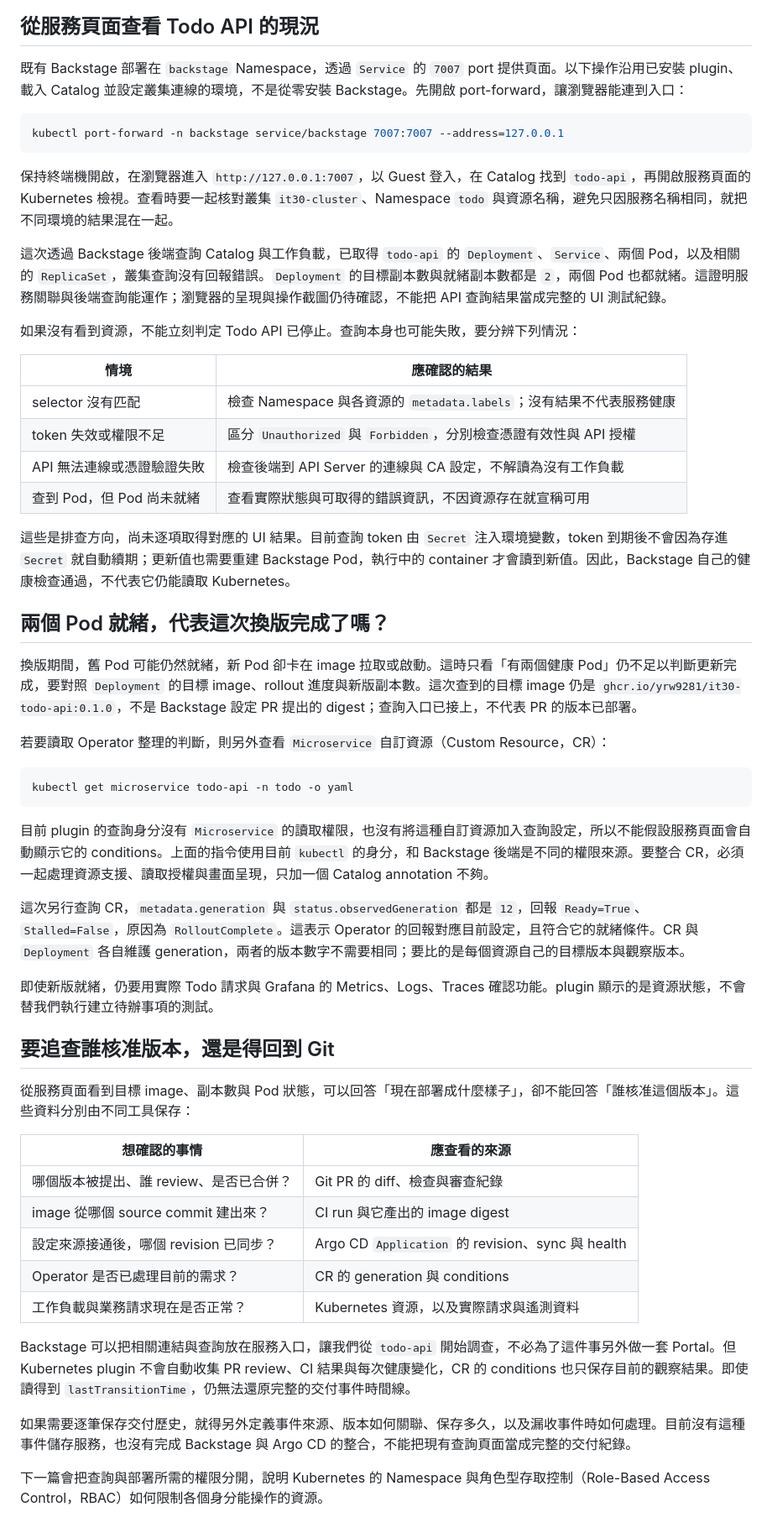
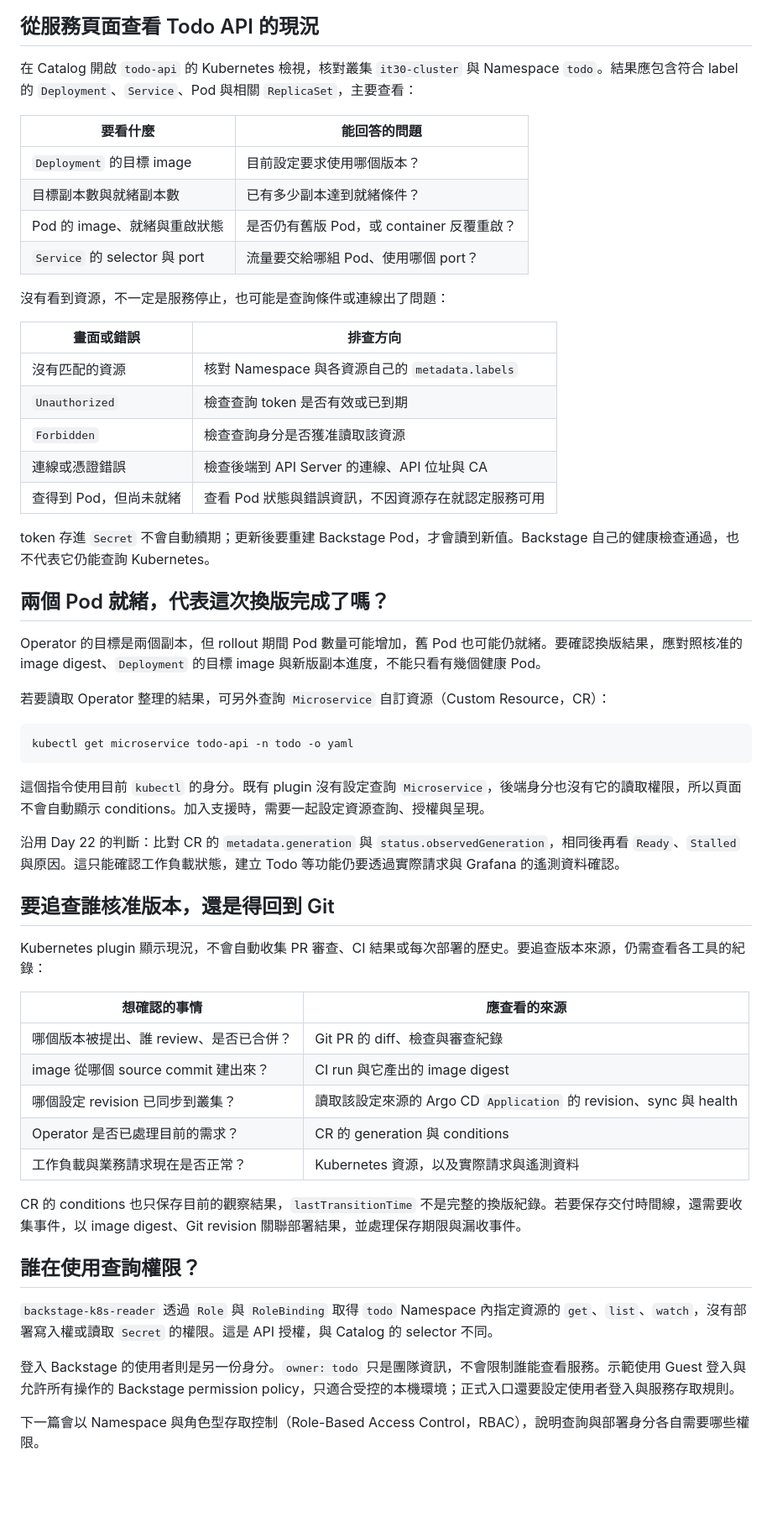
Before and after one commit to yrw9281/IT30.Platform.Engineering, a Markdown page: doc/zh-tw/D26.md, the part around the change printed below. Shown: that part at 84% size. GitHub-like rendering; blank space fills up the shorter version.

````diff
--- a/doc/zh-tw/D26.md
+++ b/doc/zh-tw/D26.md
@@ -77,61 +60,61 @@ sequenceDiagram
 
 ## 從服務頁面查看 Todo API 的現況
 
-既有 Backstage 部署在 `backstage` Namespace，透過 `Service` 的 `7007` port 提供頁面。以下操作沿用已安裝 plugin、載入 Catalog 並設定叢集連線的環境，不是從零安裝 Backstage。先開啟 port-forward，讓瀏覽器能連到入口：
+在 Catalog 開啟 `todo-api` 的 Kubernetes 檢視，核對叢集 `it30-cluster` 與 Namespace `todo`。結果應包含符合 label 的 `Deployment`、`Service`、Pod 與相關 `ReplicaSet`，主要查看：
 
-```bash
-kubectl port-forward -n backstage service/backstage 7007:7007 --address=127.0.0.1
-```
+| 要看什麼 | 能回答的問題 |
+| --- | --- |
+| `Deployment` 的目標 image | 目前設定要求使用哪個版本？ |
+| 目標副本數與就緒副本數 | 已有多少副本達到就緒條件？ |
+| Pod 的 image、就緒與重啟狀態 | 是否仍有舊版 Pod，或 container 反覆重啟？ |
+| `Service` 的 selector 與 port | 流量要交給哪組 Pod、使用哪個 port？ |
 
-保持終端機開啟，在瀏覽器進入 `http://127.0.0.1:7007`，以 Guest 登入，在 Catalog 找到 `todo-api`，再開啟服務頁面的 Kubernetes 檢視。查看時要一起核對叢集 `it30-cluster`、Namespace `todo` 與資源名稱，避免只因服務名稱相同，就把不同環境的結果混在一起。
+<!-- TODO(assets): 截取 todo-api 服務頁面的 Kubernetes 檢視，保留 it30-cluster、todo Namespace、Deployment 與 Pod 的狀態；若需展示 image，確認實際頁面可查看的欄位後再截取。 -->
 
-這次透過 Backstage 後端查詢 Catalog 與工作負載，已取得 `todo-api` 的 `Deployment`、`Service`、兩個 Pod，以及相關的 `ReplicaSet`，叢集查詢沒有回報錯誤。`Deployment` 的目標副本數與就緒副本數都是 `2`，兩個 Pod 也都就緒。這證明服務關聯與後端查詢能運作；瀏覽器的呈現與操作截圖仍待確認，不能把 API 查詢結果當成完整的 UI 測試紀錄。
+沒有看到資源，不一定是服務停止，也可能是查詢條件或連線出了問題：
 
-<!-- TODO(assets): 截取 todo-api 服務頁面的 Kubernetes 檢視，保留 it30-cluster、todo Namespace、Deployment 與 Pod 的就緒狀態，以及可查看的 image 資訊；先確認實際 UI 呈現，不以後端查詢結果代替畫面。 -->
+| 畫面或錯誤 | 排查方向 |
+| --- | --- |
+| 沒有匹配的資源 | 核對 Namespace 與各資源自己的 `metadata.labels` |
+| `Unauthorized` | 檢查查詢 token 是否有效或已到期 |
+| `Forbidden` | 檢查查詢身分是否獲准讀取該資源 |
+| 連線或憑證錯誤 | 檢查後端到 API Server 的連線、API 位址與 CA |
+| 查得到 Pod，但尚未就緒 | 查看 Pod 狀態與錯誤資訊，不因資源存在就認定服務可用 |
 
-如果沒有看到資源，不能立刻判定 Todo API 已停止。查詢本身也可能失敗，要分辨下列情況：
-
-| 情境 | 應確認的結果 |
-| --- | --- |
-| selector 沒有匹配 | 檢查 Namespace 與各資源的 `metadata.labels`；沒有結果不代表服務健康 |
-| token 失效或權限不足 | 區分 `Unauthorized` 與 `Forbidden`，分別檢查憑證有效性與 API 授權 |
-| API 無法連線或憑證驗證失敗 | 檢查後端到 API Server 的連線與 CA 設定，不解讀為沒有工作負載 |
-| 查到 Pod，但 Pod 尚未就緒 | 查看實際狀態與可取得的錯誤資訊，不因資源存在就宣稱可用 |
-
-這些是排查方向，尚未逐項取得對應的 UI 結果。目前查詢 token 由 `Secret` 注入環境變數，token 到期後不會因為存進 `Secret` 就自動續期；更新值也需要重建 Backstage Pod，執行中的 container 才會讀到新值。因此，Backstage 自己的健康檢查通過，不代表它仍能讀取 Kubernetes。
+token 存進 `Secret` 不會自動續期；更新後要重建 Backstage Pod，才會讀到新值。Backstage 自己的健康檢查通過，也不代表它仍能查詢 Kubernetes。
 
 ## 兩個 Pod 就緒，代表這次換版完成了嗎？
 
-換版期間，舊 Pod 可能仍然就緒，新 Pod 卻卡在 image 拉取或啟動。這時只看「有兩個健康 Pod」仍不足以判斷更新完成，要對照 `Deployment` 的目標 image、rollout 進度與新版副本數。這次查到的目標 image 仍是 `ghcr.io/yrw9281/it30-todo-api:0.1.0`，不是 Backstage 設定 PR 提出的 digest；查詢入口已接上，不代表 PR 的版本已部署。
+Operator 的目標是兩個副本，但 rollout 期間 Pod 數量可能增加，舊 Pod 也可能仍就緒。要確認換版結果，應對照核准的 image digest、`Deployment` 的目標 image 與新版副本進度，不能只看有幾個健康 Pod。
 
-若要讀取 Operator 整理的判斷，則另外查看 `Microservice` 自訂資源（Custom Resource，CR）：
+若要讀取 Operator 整理的結果，可另外查詢 `Microservice` 自訂資源（Custom Resource，CR）：
 
 ```bash
 kubectl get microservice todo-api -n todo -o yaml
 ```
 
-目前 plugin 的查詢身分沒有 `Microservice` 的讀取權限，也沒有將這種自訂資源加入查詢設定，所以不能假設服務頁面會自動顯示它的 conditions。上面的指令使用目前 `kubectl` 的身分，和 Backstage 後端是不同的權限來源。要整合 CR，必須一起處理資源支援、讀取授權與畫面呈現，只加一個 Catalog annotation 不夠。
+這個指令使用目前 `kubectl` 的身分。既有 plugin 沒有設定查詢 `Microservice`，後端身分也沒有它的讀取權限，所以頁面不會自動顯示 conditions。加入支援時，需要一起設定資源查詢、授權與呈現。
 
-這次另行查詢 CR，`metadata.generation` 與 `status.observedGeneration` 都是 `12`，回報 `Ready=True`、`Stalled=False`，原因為 `RolloutComplete`。這表示 Operator 的回報對應目前設定，且符合它的就緒條件。CR 與 `Deployment` 各自維護 generation，兩者的版本數字不需要相同；要比的是每個資源自己的目標版本與觀察版本。
-
-<!-- TODO(assets): 補上另行查詢 todo-api CR 的 generation、observedGeneration、Ready／Stalled 與 reason 的結果；不要將它排成 Kubernetes plugin 已支援 CR 的畫面。 -->
-
-即使新版就緒，仍要用實際 Todo 請求與 Grafana 的 Metrics、Logs、Traces 確認功能。plugin 顯示的是資源狀態，不會替我們執行建立待辦事項的測試。
+沿用 Day 22 的判斷：比對 CR 的 `metadata.generation` 與 `status.observedGeneration`，相同後再看 `Ready`、`Stalled` 與原因。這只能確認工作負載狀態，建立 Todo 等功能仍要透過實際請求與 Grafana 的遙測資料確認。
 
 ## 要追查誰核准版本，還是得回到 Git
 
-從服務頁面看到目標 image、副本數與 Pod 狀態，可以回答「現在部署成什麼樣子」，卻不能回答「誰核准這個版本」。這些資料分別由不同工具保存：
+Kubernetes plugin 顯示現況，不會自動收集 PR 審查、CI 結果或每次部署的歷史。要追查版本來源，仍需查看各工具的紀錄：
 
 | 想確認的事情 | 應查看的來源 |
 | --- | --- |
 | 哪個版本被提出、誰 review、是否已合併？ | Git PR 的 diff、檢查與審查紀錄 |
 | image 從哪個 source commit 建出來？ | CI run 與它產出的 image digest |
-| 設定來源接通後，哪個 revision 已同步？ | Argo CD `Application` 的 revision、sync 與 health |
+| 哪個設定 revision 已同步到叢集？ | 讀取該設定來源的 Argo CD `Application` 的 revision、sync 與 health |
 | Operator 是否已處理目前的需求？ | CR 的 generation 與 conditions |
 | 工作負載與業務請求現在是否正常？ | Kubernetes 資源，以及實際請求與遙測資料 |
 
-Backstage 可以把相關連結與查詢放在服務入口，讓我們從 `todo-api` 開始調查，不必為了這件事另外做一套 Portal。但 Kubernetes plugin 不會自動收集 PR review、CI 結果與每次健康變化，CR 的 conditions 也只保存目前的觀察結果。即使讀得到 `lastTransitionTime`，仍無法還原完整的交付事件時間線。
+CR 的 conditions 也只保存目前的觀察結果，`lastTransitionTime` 不是完整的換版紀錄。若要保存交付時間線，還需要收集事件，以 image digest、Git revision 關聯部署結果，並處理保存期限與漏收事件。
 
-如果需要逐筆保存交付歷史，就得另外定義事件來源、版本如何關聯、保存多久，以及漏收事件時如何處理。目前沒有這種事件儲存服務，也沒有完成 Backstage 與 Argo CD 的整合，不能把現有查詢頁面當成完整的交付紀錄。
+## 誰在使用查詢權限？
 
-下一篇會把查詢與部署所需的權限分開，說明 Kubernetes 的 Namespace 與角色型存取控制（Role-Based Access Control，RBAC）如何限制各個身分能操作的資源。
+`backstage-k8s-reader` 透過 `Role` 與 `RoleBinding` 取得 `todo` Namespace 內指定資源的 `get`、`list`、`watch`，沒有部署寫入權或讀取 `Secret` 的權限。這是 API 授權，與 Catalog 的 selector 不同。
+
+登入 Backstage 的使用者則是另一份身分。`owner: todo` 只是團隊資訊，不會限制誰能查看服務。示範使用 Guest 登入與允許所有操作的 Backstage permission policy，只適合受控的本機環境；正式入口還要設定使用者登入與服務存取規則。
+
+下一篇會以 Namespace 與角色型存取控制（Role-Based Access Control，RBAC），說明查詢與部署身分各自需要哪些權限。
````
Also changed, not shown: other parts of doc/zh-tw/D26.md (+14 -31 lines), doc/assets/day-26-backstage-kubernetes-query-flow.png (added).
